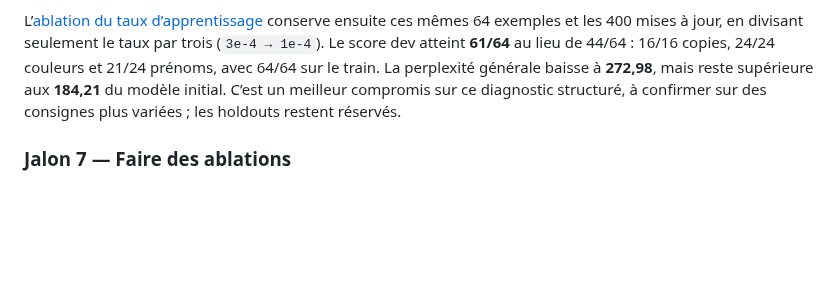
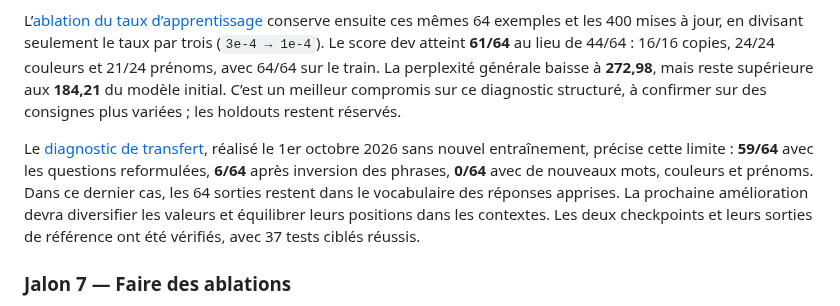
Before and after one commit to atelier-iag/llms, a Markdown page: README.md, the part around the change. Rendered like a GitHub page; blank space fills up the shorter version.

Commit message:
Report SFT transfer failures on sentence order and unseen values

```diff
--- a/README.md
+++ b/README.md
@@ -174,6 +174,15 @@ supérieure aux **184,21** du modèle initial. C’est un meilleur compromis
 sur ce diagnostic structuré, à confirmer sur des consignes plus variées ;
 les holdouts restent réservés.
 
+Le [diagnostic de transfert](results/sft-transfer-v1.md), réalisé le
+1er octobre 2026 sans nouvel entraînement, précise cette limite :
+**59/64** avec les questions reformulées, **6/64** après inversion des
+phrases, **0/64** avec de nouveaux mots, couleurs et prénoms. Dans ce
+dernier cas, les 64 sorties restent dans le vocabulaire des réponses
+apprises. La prochaine amélioration devra diversifier les valeurs et
+équilibrer leurs positions dans les contextes. Les deux checkpoints et
+leurs sorties de référence ont été vérifiés, avec 37 tests ciblés réussis.
+
 ### Jalon 7 — Faire des ablations
 
 - retirer ou modifier certains mécanismes ;
```
Also changed, not shown: experiments/sft_transfer.md (+5 -0 lines), results/sft-transfer-v1.md (added, +151 -0 lines), results/sft-transfer-v1.png (added), 6 other files.
